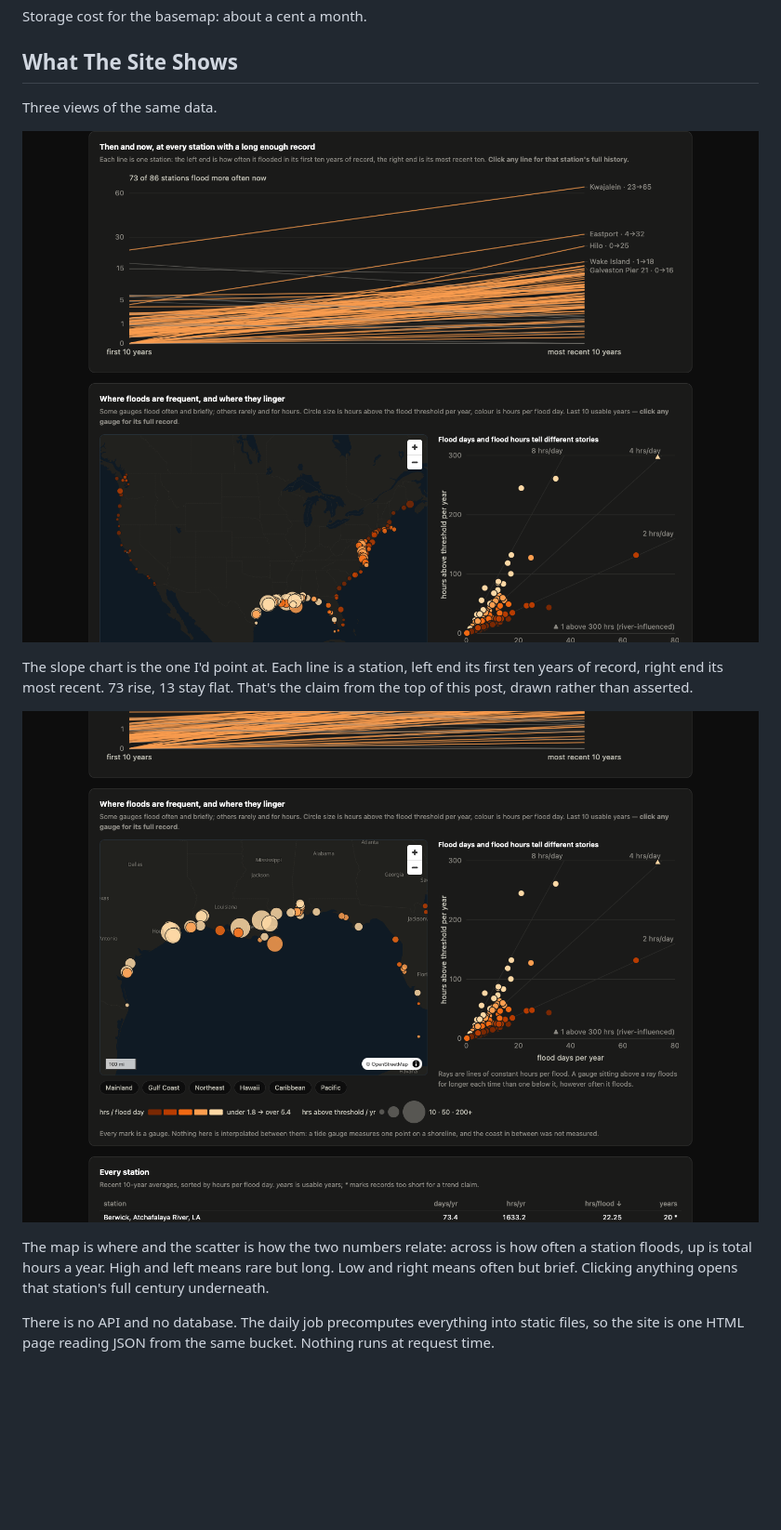
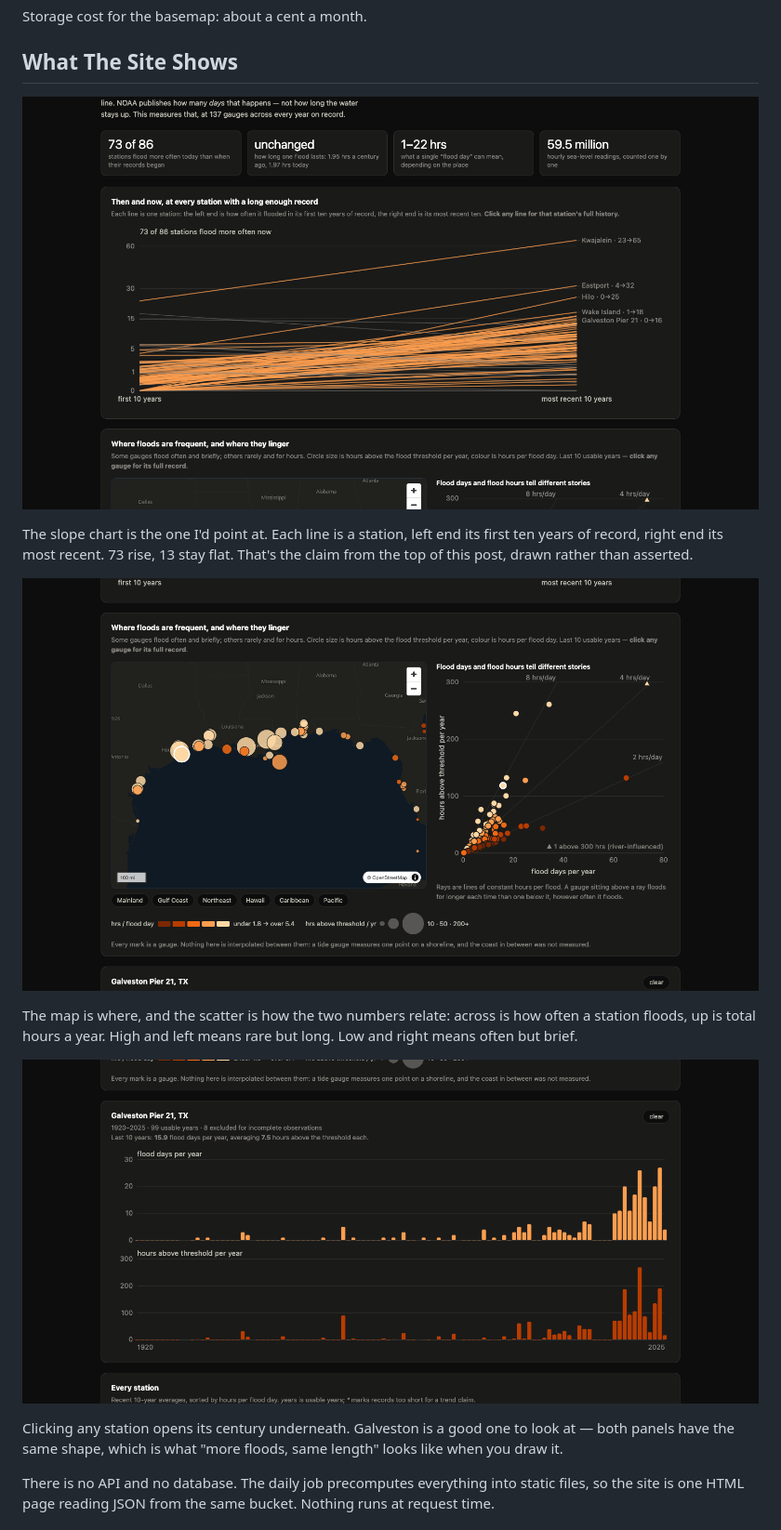
Before and after one commit to ajithmanmu/coastal-flood-days, a Markdown page: blog/noaa-counts-days-i-counted-hours.md, the part around one of its changes. Shown at 93% size. Rendered like a GitHub page; pictures changed too: blog/site-chart.png, blog/site-map.png, blog/site-station.png (added); blank space fills up the shorter version.

```diff
--- a/blog/noaa-counts-days-i-counted-hours.md
+++ b/blog/noaa-counts-days-i-counted-hours.md
@@ -90,15 +90,17 @@ Storage cost for the basemap: about a cent a month.
 
 ## What The Site Shows
 
-Three views of the same data.
-
-![The headline figures and the slope chart of every long-record station](site-chart.png)
+![The slope chart: every long-record station, first ten years against most recent](site-chart.png)
 
 The slope chart is the one I'd point at. Each line is a station, left end its first ten years of record, right end its most recent. 73 rise, 13 stay flat. That's the claim from the top of this post, drawn rather than asserted.
 
 ![The map and the frequency-versus-duration scatter](site-map.png)
 
-The map is where and the scatter is how the two numbers relate: across is how often a station floods, up is total hours a year. High and left means rare but long. Low and right means often but brief. Clicking anything opens that station's full century underneath.
+The map is where, and the scatter is how the two numbers relate: across is how often a station floods, up is total hours a year. High and left means rare but long. Low and right means often but brief.
+
+![One station's full record, flood days above and flood hours below](site-station.png)
+
+Clicking any station opens its century underneath. Galveston is a good one to look at — both panels have the same shape, which is what "more floods, same length" looks like when you draw it.
 
 There is no API and no database. The daily job precomputes everything into static files, so the site is one HTML page reading JSON from the same bucket. Nothing runs at request time.
 
```
Also changed, not shown: other parts of blog/noaa-counts-days-i-counted-hours.md (+3 -3 lines), blog/site-cards.png (deleted).
